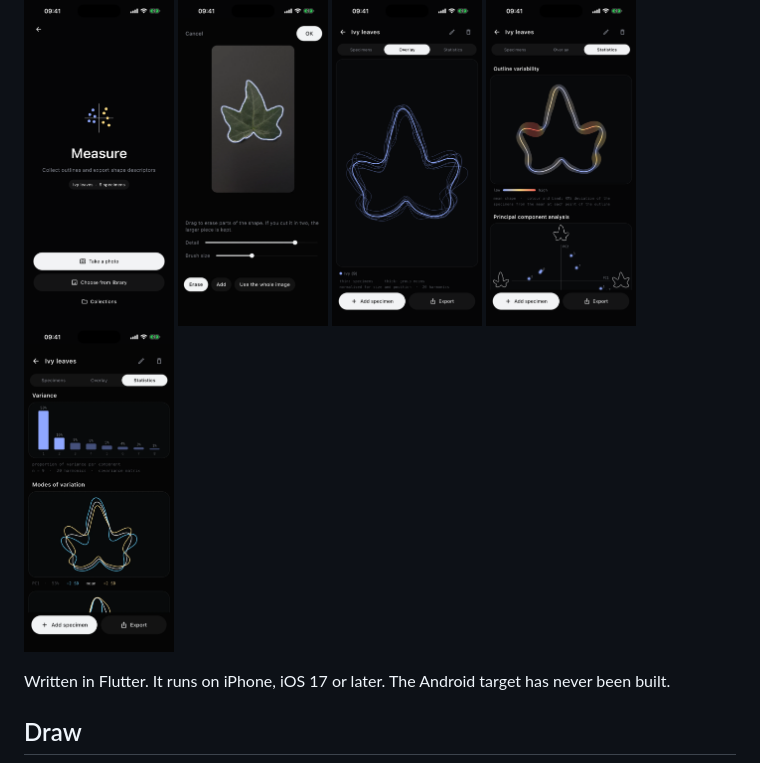
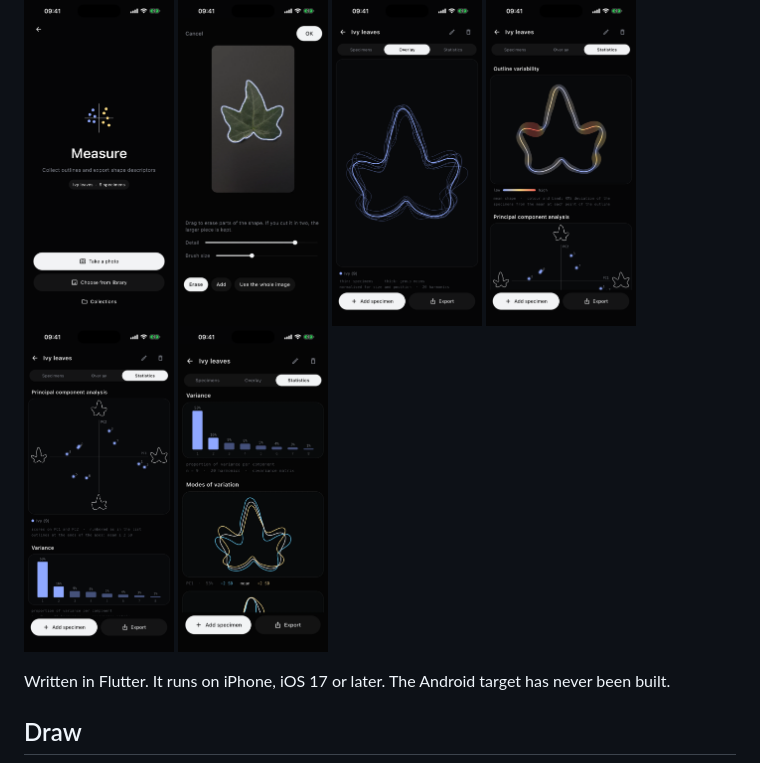
Before and after one commit to mrEg0n/epicycles, a Markdown page: README.md, the part around the change. Drawn GitHub-style; pictures changed too: docs/10-pca.png (added).

Commit message:
Add the principal component screenshot

```diff
--- a/README.md
+++ b/README.md
@@ -20,7 +20,8 @@ be compared.
   <img src="docs/07-outline.png" width="150" alt="The outline found in a photo of an ivy leaf">
   <img src="docs/08-overlay.png" width="150" alt="Nine ivy leaves overlaid, with their mean">
   <img src="docs/09-variability.png" width="150" alt="Outline variability">
-  <img src="docs/10-modes.png" width="150" alt="Variance and modes of variation">
+  <img src="docs/10-pca.png" width="150" alt="Principal component analysis of the leaves">
+  <img src="docs/11-modes.png" width="150" alt="Variance and modes of variation">
 </p>
 
 Written in Flutter. It runs on iPhone, iOS 17 or later.
```
Also changed, not shown: docs/11-modes.png (renamed from docs/10-modes.png).
